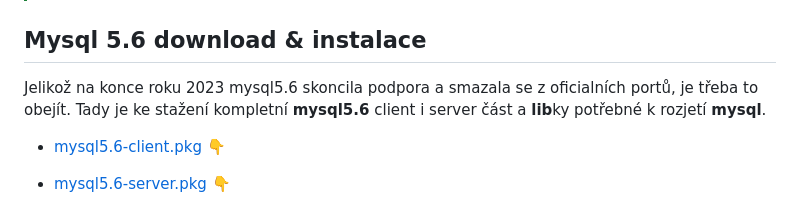
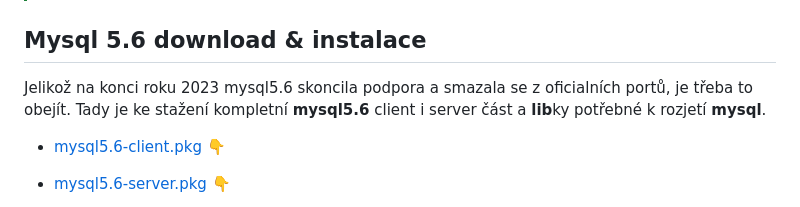
Before and after one commit to schneond/mt2-vps-process_kb, a Markdown page: README.md, the part around the change. Drawn GitHub-style.

```diff
--- a/README.md
+++ b/README.md
@@ -5,7 +5,7 @@
 > Používej [MobaXterm](https://mobaxterm.mobatek.net/) nebo [mRemoteNG](https://mremoteng.org/) místo Putty pro ulehčení práce.
 
 ## Mysql 5.6 download & instalace
-Jelikož na konce roku 2023 mysql5.6 skoncila podpora a smazala se z oficialních portů, je třeba to obejít. Tady je ke stažení kompletní **mysql5.6** client i server část a **lib**ky potřebné k rozjetí **mysql**.
+Jelikož na konci roku 2023 mysql5.6 skoncila podpora a smazala se z oficialních portů, je třeba to obejít. Tady je ke stažení kompletní **mysql5.6** client i server část a **lib**ky potřebné k rozjetí **mysql**.
 - [mysql5.6-client.pkg](https://github.com/schneond/mt2-vps-process_kb/raw/main/mysql56-client.pkg) :point_down:
 
 - [mysql5.6-server.pkg](https://github.com/schneond/mt2-vps-process_kb/raw/main/mysql56-server.pkg) :point_down:
```
